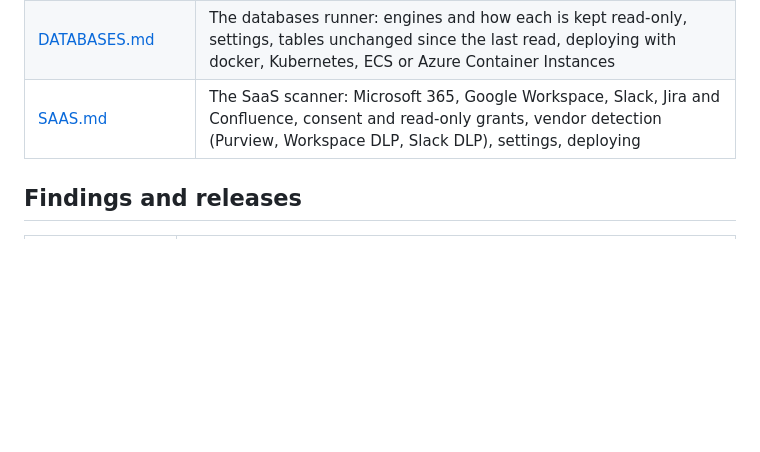
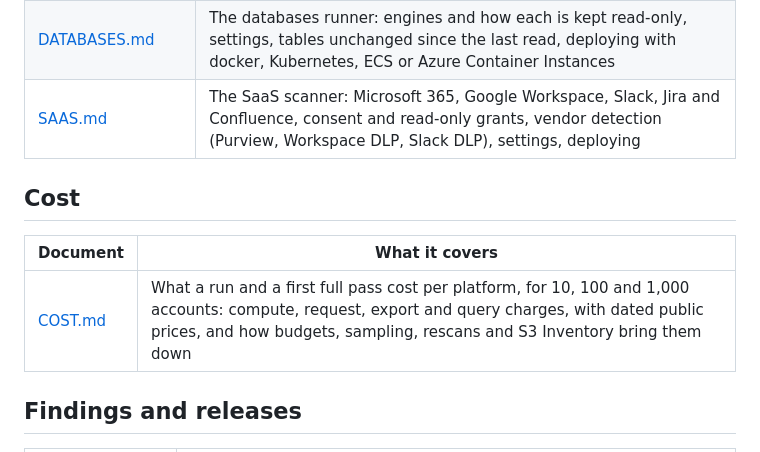
Before and after one commit to txp-labs/sensitive-data-scanner, a Markdown page: docs/README.md, the part around the change. Rendered like a GitHub page; blank space fills up the shorter version.

```diff
--- a/docs/README.md
+++ b/docs/README.md
@@ -12,6 +12,12 @@ detects, how it stays safe, and how proven each path is.
 | [GCP.md](GCP.md) | The Google Cloud scanner: stores and the permissions each needs, Sensitive Data Protection's profiles, findings, settings, deploying the Terraform |
 | [DATABASES.md](DATABASES.md) | The databases runner: engines and how each is kept read-only, settings, tables unchanged since the last read, deploying with docker, Kubernetes, ECS or Azure Container Instances |
 | [SAAS.md](SAAS.md) | The SaaS scanner: Microsoft 365, Google Workspace, Slack, Jira and Confluence, consent and read-only grants, vendor detection (Purview, Workspace DLP, Slack DLP), settings, deploying |
+
+## Cost
+
+| Document | What it covers |
+|---|---|
+| [COST.md](COST.md) | What a run and a first full pass cost per platform, for 10, 100 and 1,000 accounts: compute, request, export and query charges, with dated public prices, and how budgets, sampling, rescans and S3 Inventory bring them down |
 
 ## Findings and releases
 
```
Also changed, not shown: CHANGELOG.md (+16 -0 lines), docs/COST.md (added, +274 -0 lines).
